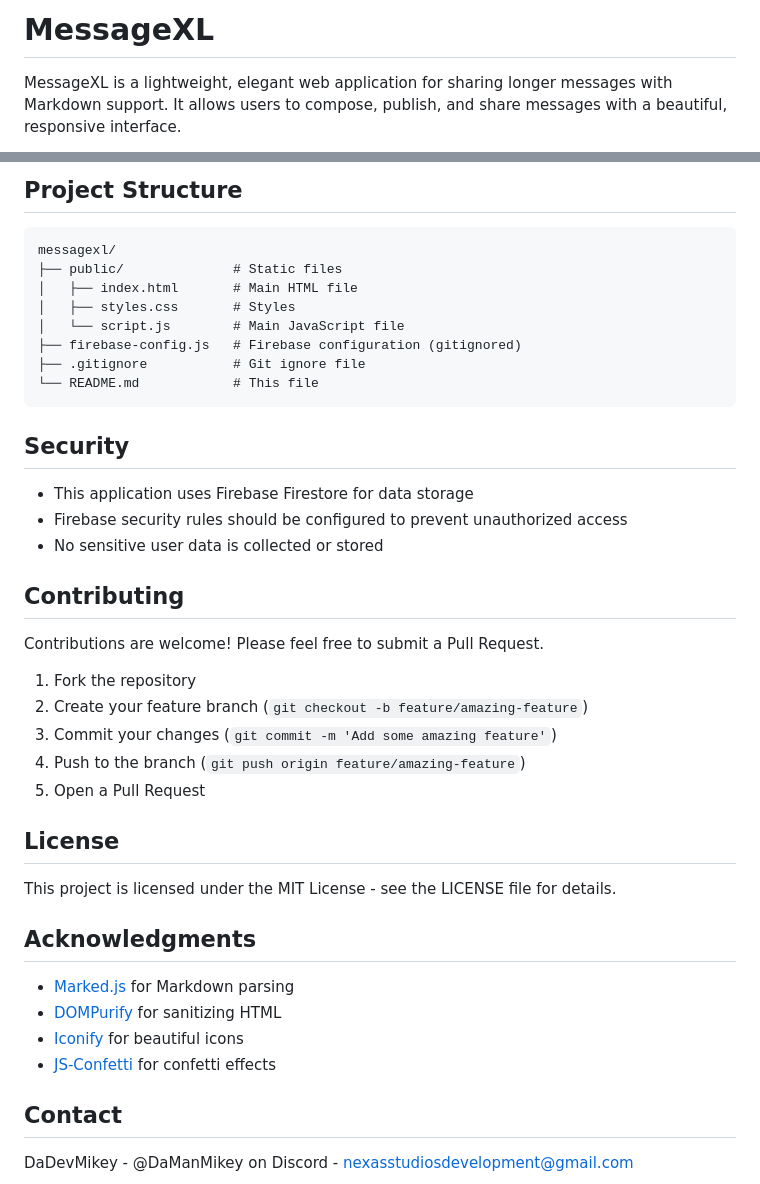
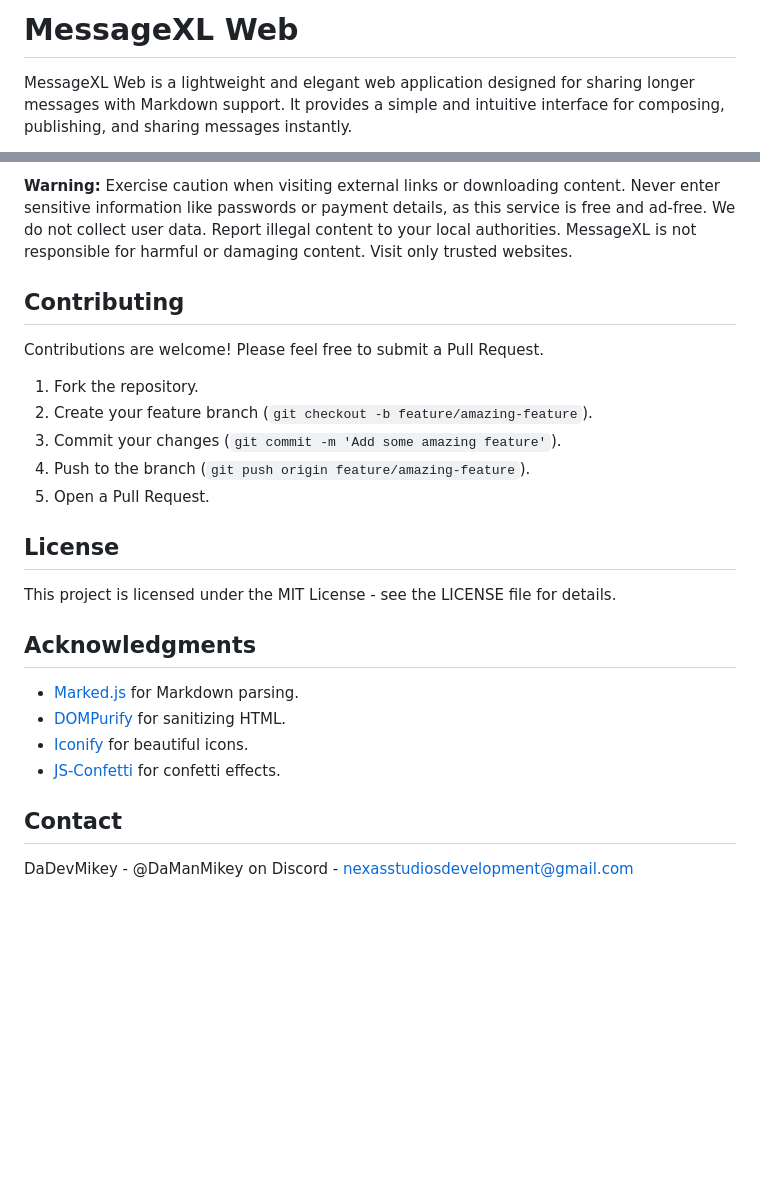
Before and after one commit to DaDevMikey/MessageXL, a Markdown page: README.md, 2 parts joined by grey strips. Drawn GitHub-style; blank space fills up the shorter version.

````diff
--- a/README.md
+++ b/README.md
@@ -1,4 +1,4 @@
-# MessageXL
+# MessageXL Web
 
-MessageXL is a lightweight, elegant web application for sharing longer messages with Markdown support. It allows users to compose, publish, and share messages with a beautiful, responsive interface.
+MessageXL Web is a lightweight and elegant web application designed for sharing longer messages with Markdown support. It provides a simple and intuitive interface for composing, publishing, and sharing messages instantly.
 
@@ -90,31 +90,14 @@ Check out the live demo: [MessageXL Demo](https://messagexl.web.app/)
-## Project Structure
-
-```
-messagexl/
-├── public/              # Static files
-│   ├── index.html       # Main HTML file
-│   ├── styles.css       # Styles
-│   └── script.js        # Main JavaScript file
-├── firebase-config.js   # Firebase configuration (gitignored)
-├── .gitignore           # Git ignore file
-└── README.md            # This file
-```
-
-## Security
-
-- This application uses Firebase Firestore for data storage
-- Firebase security rules should be configured to prevent unauthorized access
-- No sensitive user data is collected or stored
+**Warning:** Exercise caution when visiting external links or downloading content. Never enter sensitive information like passwords or payment details, as this service is free and ad-free. We do not collect user data. Report illegal content to your local authorities. MessageXL is not responsible for harmful or damaging content. Visit only trusted websites.
 
 ## Contributing
 
 Contributions are welcome! Please feel free to submit a Pull Request.
 
-1. Fork the repository
-2. Create your feature branch (`git checkout -b feature/amazing-feature`)
-3. Commit your changes (`git commit -m 'Add some amazing feature'`)
-4. Push to the branch (`git push origin feature/amazing-feature`)
-5. Open a Pull Request
+1.  Fork the repository.
+2.  Create your feature branch (`git checkout -b feature/amazing-feature`).
+3.  Commit your changes (`git commit -m 'Add some amazing feature'`).
+4.  Push to the branch (`git push origin feature/amazing-feature`).
+5.  Open a Pull Request.
 
 ## License
 
@@ -122,10 +105,10 @@ This project is licensed under the MIT License - see the LICENSE file for detail
 
 ## Acknowledgments
 
-- [Marked.js](https://marked.js.org/) for Markdown parsing
-- [DOMPurify](https://github.com/cure53/DOMPurify) for sanitizing HTML
-- [Iconify](https://iconify.design/) for beautiful icons
-- [JS-Confetti](https://github.com/loonywizard/js-confetti) for confetti effects
+* [Marked.js](https://marked.js.org/) for Markdown parsing.
+* [DOMPurify](https://github.com/cure53/DOMPurify) for sanitizing HTML.
+* [Iconify](https://iconify.design/) for beautiful icons.
+* [JS-Confetti](https://github.com/loonywizard/js-confetti) for confetti effects.
 
 ## Contact
 
````
Also changed, not shown: other parts of README.md (+62 -62 lines).
